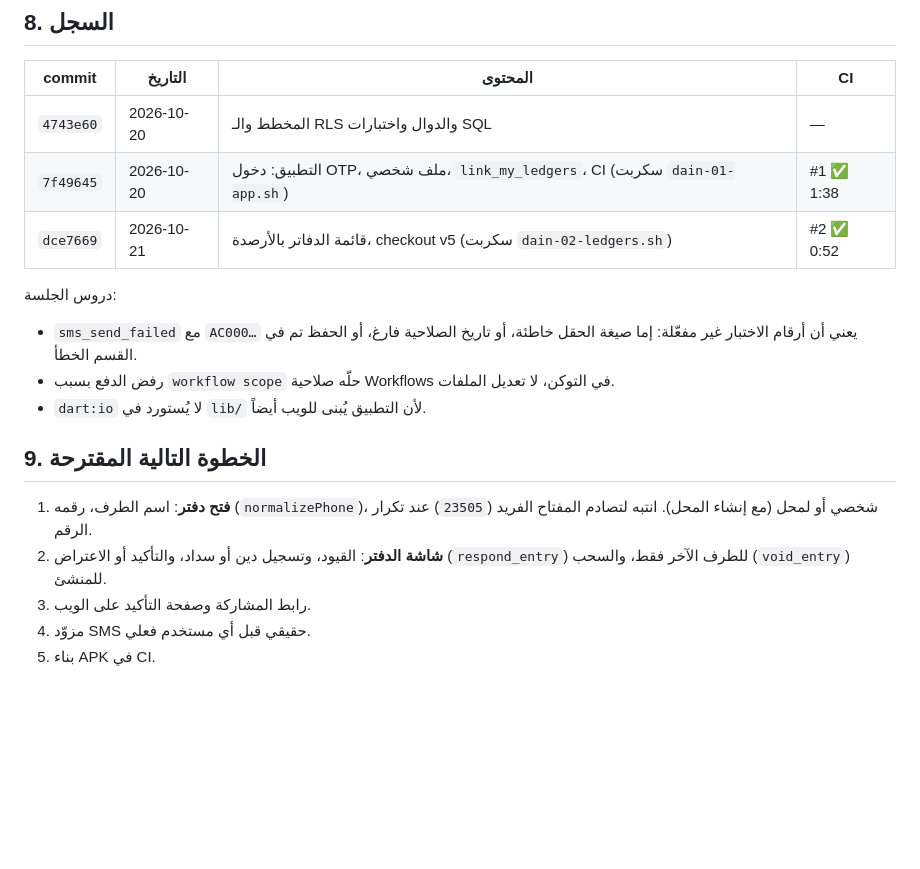
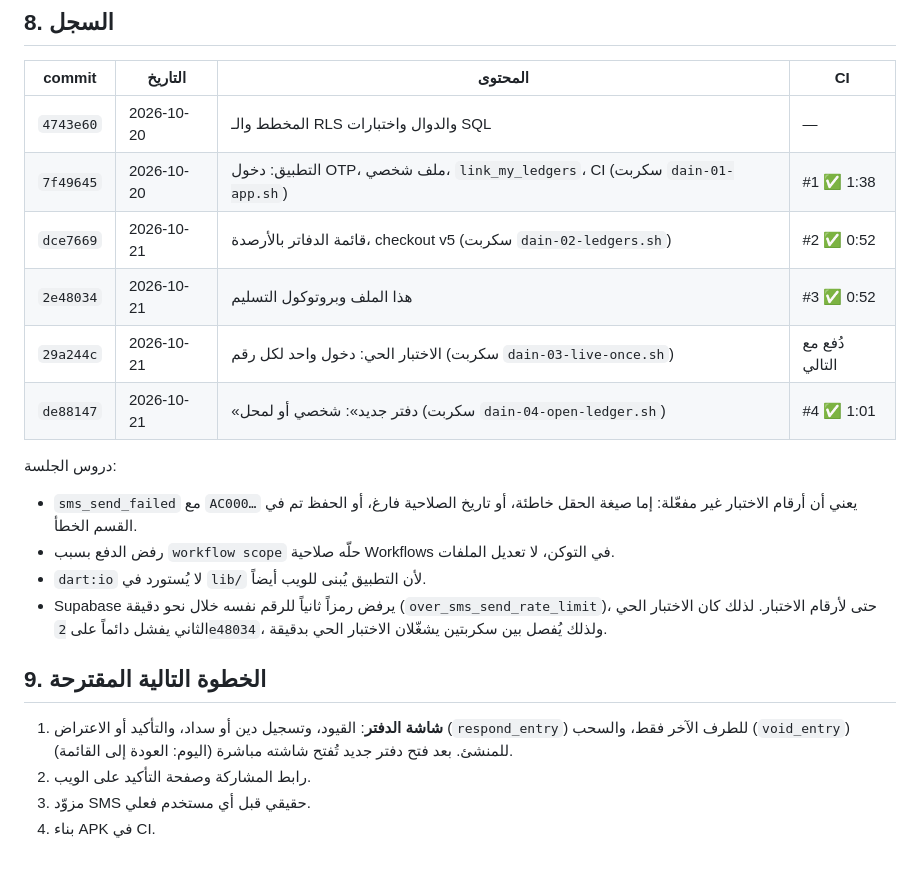
Before and after one commit to AbdulmannanY/dain, a Markdown page: docs/project-context.md, the part around one of its changes. GitHub-like rendering; blank space fills up the shorter version.

```diff
--- a/docs/project-context.md
+++ b/docs/project-context.md
@@ -196,6 +219,9 @@ app/                           تطبيق Flutter (android + web)
 | `4743e60` | 2026-10-20 | المخطط والـ RLS والدوال واختبارات SQL | — |
 | `7f49645` | 2026-10-20 | التطبيق: دخول OTP، ملف شخصي، `link_my_ledgers`، CI (سكربت `dain-01-app.sh`) | #1 ✅ 1:38 |
 | `dce7669` | 2026-10-21 | قائمة الدفاتر بالأرصدة، checkout v5 (سكربت `dain-02-ledgers.sh`) | #2 ✅ 0:52 |
+| `2e48034` | 2026-10-21 | هذا الملف وبروتوكول التسليم | #3 ✅ 0:52 |
+| `29a244c` | 2026-10-21 | الاختبار الحي: دخول واحد لكل رقم (سكربت `dain-03-live-once.sh`) | دُفع مع التالي |
+| `de88147` | 2026-10-21 | «دفتر جديد»: شخصي أو لمحل (سكربت `dain-04-open-ledger.sh`) | #4 ✅ 1:01 |
 
 دروس الجلسة:
 
@@ -203,13 +229,16 @@ app/                           تطبيق Flutter (android + web)
   الحقل خاطئة، أو تاريخ الصلاحية فارغ، أو الحفظ تم في القسم الخطأ.
 - رفض الدفع بسبب `workflow scope` حلّه صلاحية Workflows في التوكن، لا تعديل الملفات.
 - `dart:io` لا يُستورد في `lib/` لأن التطبيق يُبنى للويب أيضاً.
+- Supabase يرفض رمزاً ثانياً للرقم نفسه خلال نحو دقيقة
+  (`over_sms_send_rate_limit`)، حتى لأرقام الاختبار. لذلك كان الاختبار الحي
+  الثاني يفشل دائماً على `2e48034`، ولذلك يُفصل بين سكربتين يشغّلان الاختبار
+  الحي بدقيقة.
 
 ## 9. الخطوة التالية المقترحة
 
-1. **فتح دفتر**: اسم الطرف، رقمه (`normalizePhone`)، شخصي أو لمحل (مع إنشاء
-   المحل). انتبه لتصادم المفتاح الفريد (`23505`) عند تكرار الرقم.
-2. **شاشة الدفتر**: القيود، وتسجيل دين أو سداد، والتأكيد أو الاعتراض
+1. **شاشة الدفتر**: القيود، وتسجيل دين أو سداد، والتأكيد أو الاعتراض
    (`respond_entry`) للطرف الآخر فقط، والسحب (`void_entry`) للمنشئ.
-3. رابط المشاركة وصفحة التأكيد على الويب.
-4. مزوّد SMS حقيقي قبل أي مستخدم فعلي.
-5. بناء APK في CI.
+   بعد فتح دفتر جديد تُفتح شاشته مباشرة (اليوم: العودة إلى القائمة).
+2. رابط المشاركة وصفحة التأكيد على الويب.
+3. مزوّد SMS حقيقي قبل أي مستخدم فعلي.
+4. بناء APK في CI.
```
Also changed, not shown: other parts of docs/project-context.md (+30 -7 lines).
